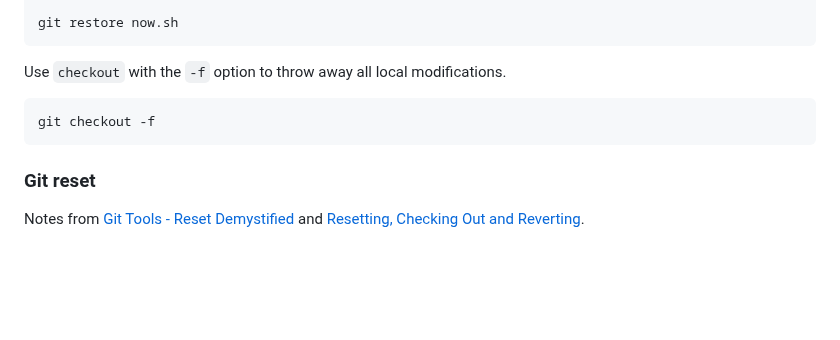
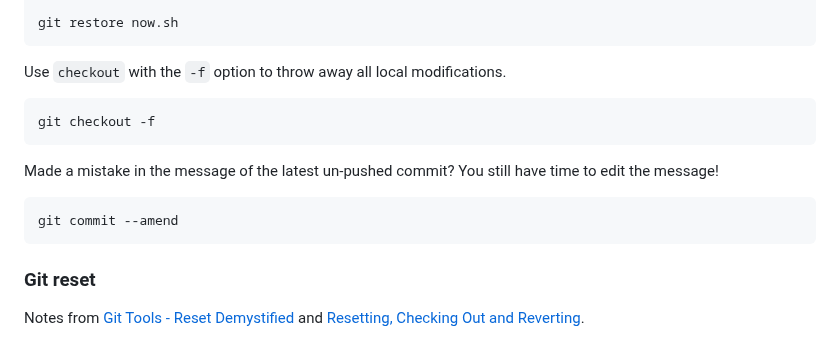
Before and after one commit to davetang/getting_started_with_git, a Markdown page: README.md, the part around the change. GitHub-like rendering; blank space fills up the shorter version.

Commit message:
git commit --amend to amend message of latest commit

````diff
--- a/README.md
+++ b/README.md
@@ -636,6 +636,12 @@ Use `checkout` with the `-f` option to throw away all local modifications.
 git checkout -f
 ```
 
+Made a mistake in the message of the latest un-pushed commit? You still have time to edit the message!
+
+```console
+git commit --amend
+```
+
 ### Git reset
 
 Notes from [Git Tools - Reset
````
